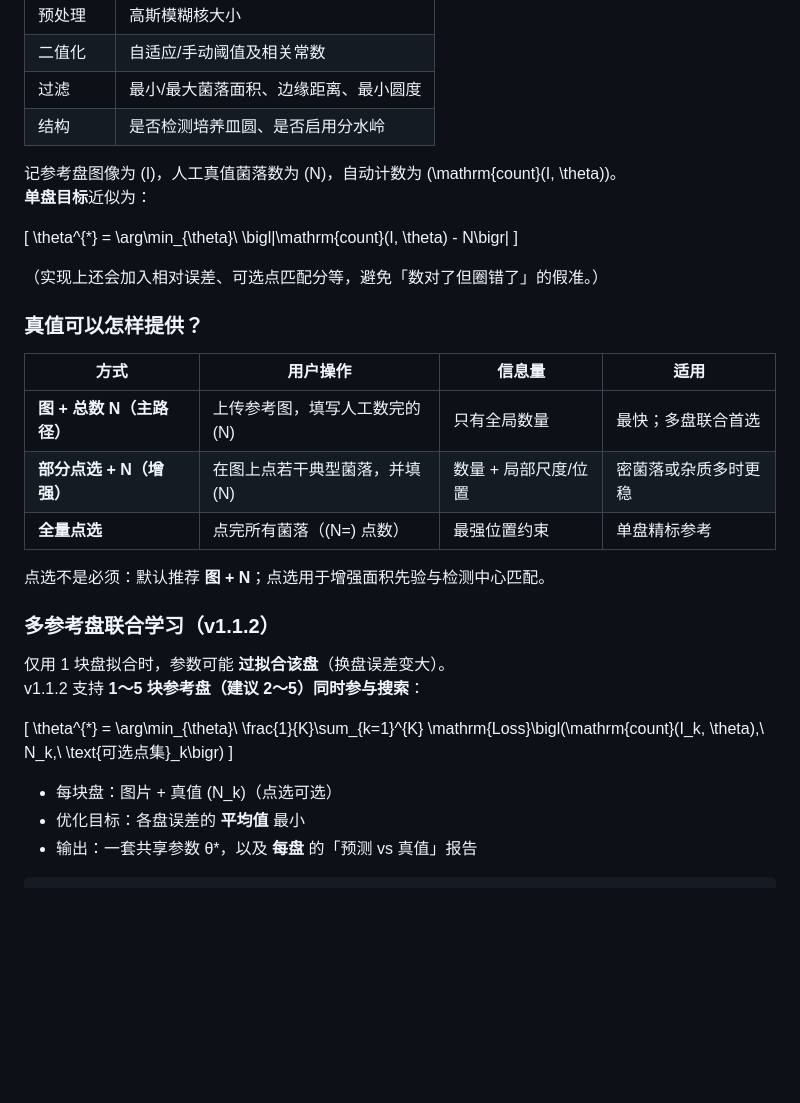
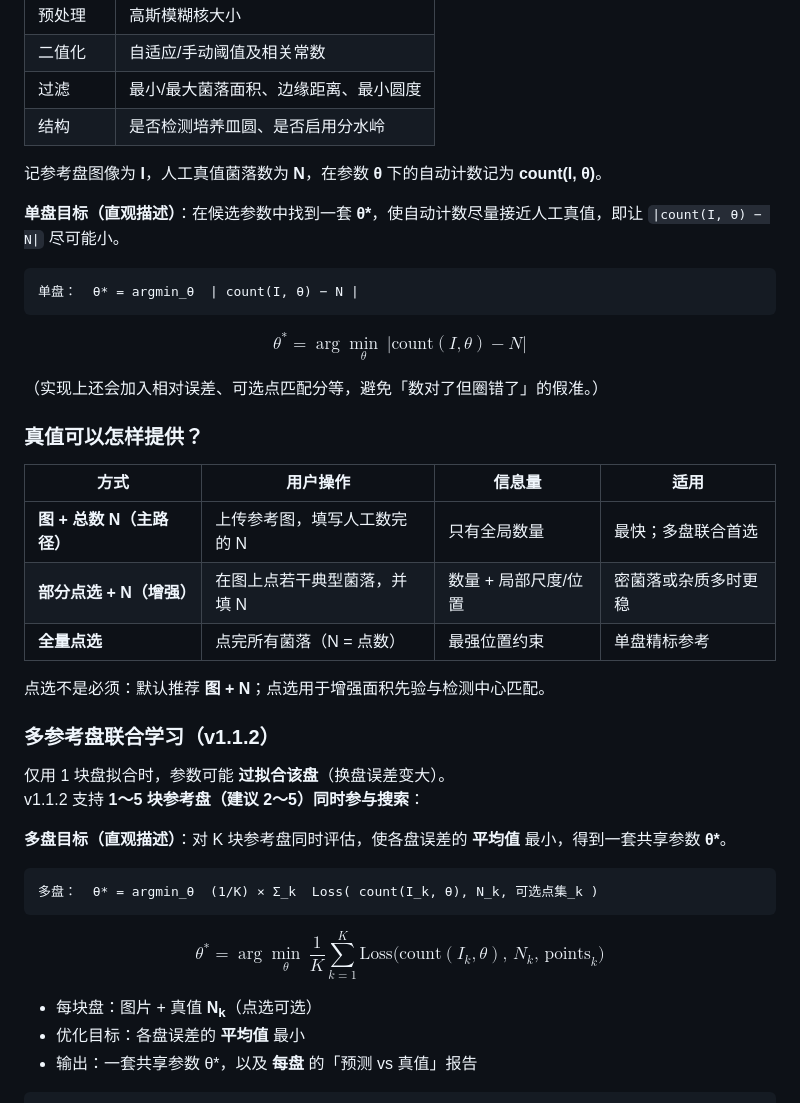
Before and after one commit to Caizhaohui/microbial-colony-counter, a Markdown page: README.md, the part around the change. Drawn GitHub-style; blank space fills up the shorter version.

Commit message:
fix: render math formulas correctly on GitHub README
Replace LaTeX \( \) and \[ \] delimiters (stripped by GitHub Markdown)
with plain-text explanations, ASCII code blocks, and $$ display math.

````diff
--- a/README.md
+++ b/README.md
@@ -54,12 +54,17 @@
 | 过滤 | 最小/最大菌落面积、边缘距离、最小圆度 |
 | 结构 | 是否检测培养皿圆、是否启用分水岭 |
 
-记参考盘图像为 \(I\)，人工真值菌落数为 \(N\)，自动计数为 \(\mathrm{count}(I, \theta)\)。
-**单盘目标**近似为：
+记参考盘图像为 **I**，人工真值菌落数为 **N**，在参数 **θ** 下的自动计数记为 **count(I, θ)**。
 
-\[
-\theta^{*} = \arg\min_{\theta}\ \bigl|\mathrm{count}(I, \theta) - N\bigr|
-\]
+**单盘目标（直观描述）**：在候选参数中找到一套 **θ\***，使自动计数尽量接近人工真值，即让 `|count(I, θ) − N|` 尽可能小。
+
+```text
+单盘：  θ* = argmin_θ  | count(I, θ) − N |
+```
+
+$$
+\theta^{\ast}=\arg\min_{\theta}\ \lvert \mathrm{count}(I,\theta)-N\rvert
+$$
 
 （实现上还会加入相对误差、可选点匹配分等，避免「数对了但圈错了」的假准。）
 
@@ -67,9 +72,9 @@
 
 | 方式 | 用户操作 | 信息量 | 适用 |
 |------|----------|--------|------|
-| **图 + 总数 N（主路径）** | 上传参考图，填写人工数完的 \(N\) | 只有全局数量 | 最快；多盘联合首选 |
-| **部分点选 + N（增强）** | 在图上点若干典型菌落，并填 \(N\) | 数量 + 局部尺度/位置 | 密菌落或杂质多时更稳 |
-| **全量点选** | 点完所有菌落（\(N=\) 点数） | 最强位置约束 | 单盘精标参考 |
+| **图 + 总数 N（主路径）** | 上传参考图，填写人工数完的 N | 只有全局数量 | 最快；多盘联合首选 |
+| **部分点选 + N（增强）** | 在图上点若干典型菌落，并填 N | 数量 + 局部尺度/位置 | 密菌落或杂质多时更稳 |
+| **全量点选** | 点完所有菌落（N = 点数） | 最强位置约束 | 单盘精标参考 |
 
 点选不是必须：默认推荐 **图 + N**；点选用于增强面积先验与检测中心匹配。
 
@@ -78,12 +83,17 @@
 仅用 1 块盘拟合时，参数可能 **过拟合该盘**（换盘误差变大）。
 v1.1.2 支持 **1～5 块参考盘（建议 2～5）同时参与搜索**：
 
-\[
-\theta^{*} = \arg\min_{\theta}\ \frac{1}{K}\sum_{k=1}^{K}
-\mathrm{Loss}\bigl(\mathrm{count}(I_k, \theta),\ N_k,\ \text{可选点集}_k\bigr)
-\]
+**多盘目标（直观描述）**：对 K 块参考盘同时评估，使各盘误差的 **平均值** 最小，得到一套共享参数 **θ\***。
 
-- 每块盘：图片 + 真值 \(N_k\)（点选可选）
+```text
+多盘：  θ* = argmin_θ  (1/K) × Σ_k  Loss( count(I_k, θ), N_k, 可选点集_k )
+```
+
+$$
+\theta^{\ast}=\arg\min_{\theta}\ \frac{1}{K}\sum_{k=1}^{K}\mathrm{Loss}\bigl(\mathrm{count}(I_{k},\theta),\,N_{k},\,\text{points}_{k}\bigr)
+$$
+
+- 每块盘：图片 + 真值 **N<sub>k</sub>**（点选可选）
 - 优化目标：各盘误差的 **平均值** 最小
 - 输出：一套共享参数 θ\*，以及 **每盘** 的「预测 vs 真值」报告
 
````
